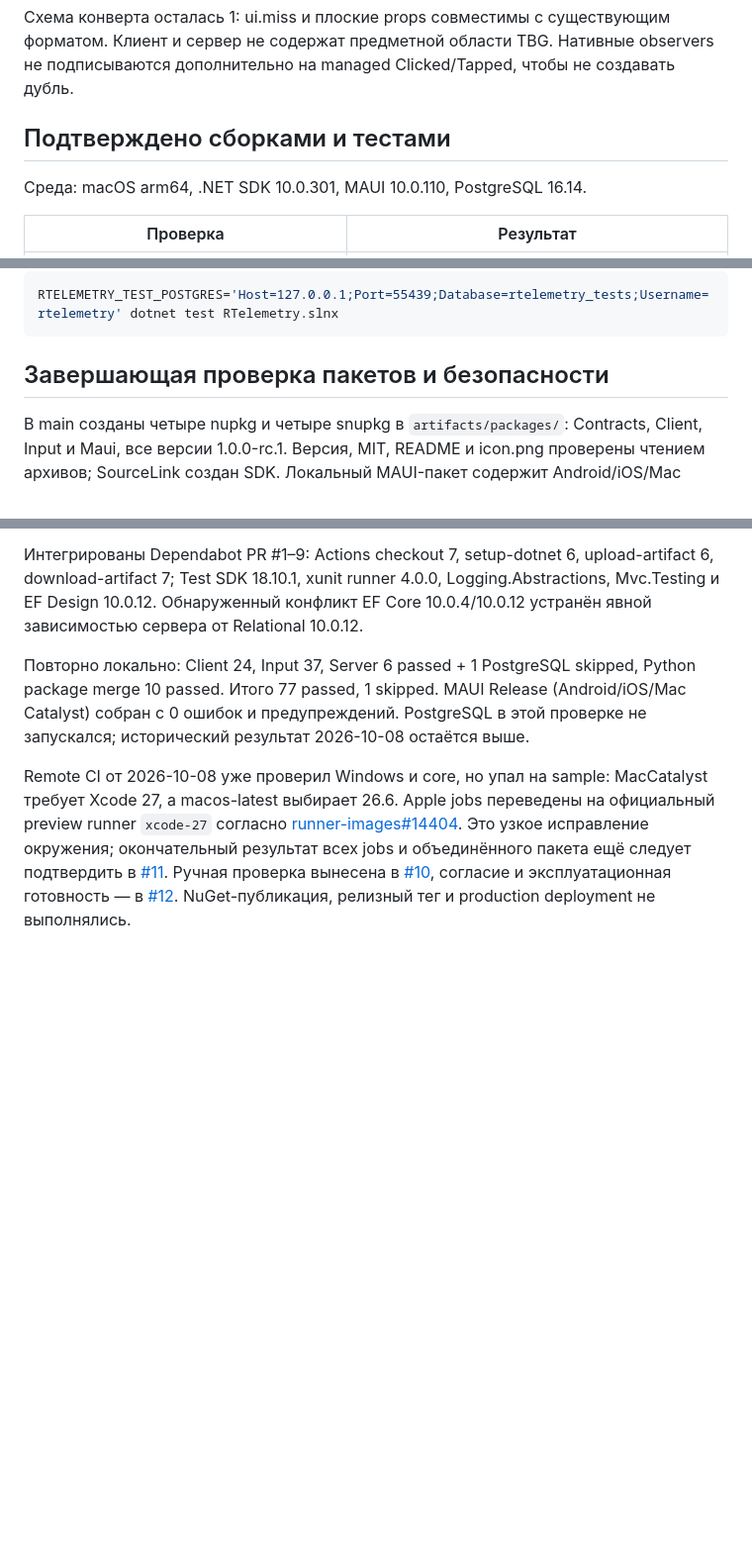
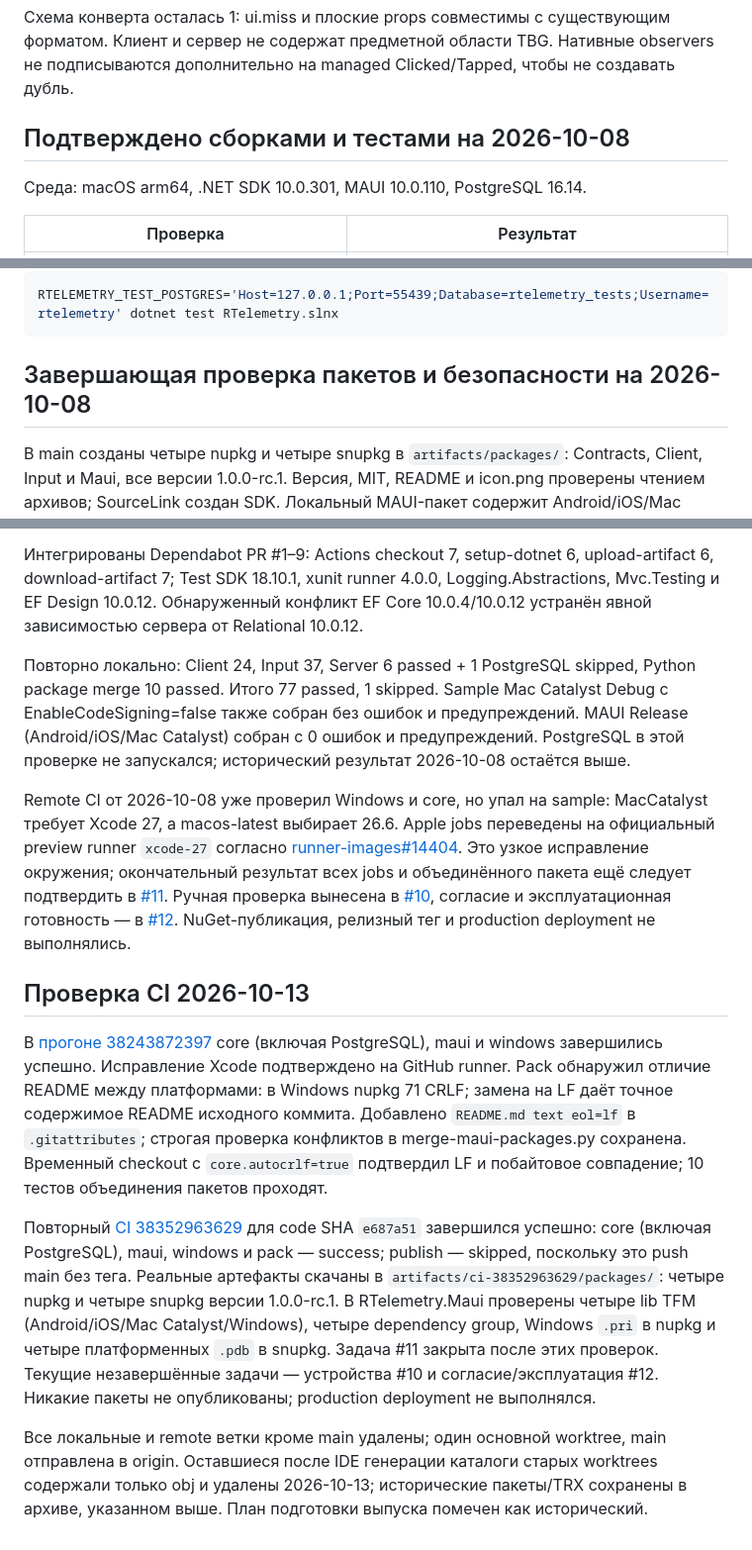
Before and after one commit to RelaxerR/RTelemetry, a Markdown page: docs/development/release-1.0.md, 3 parts joined by grey strips. Shown at 99% size. Rendered like a GitHub page; blank space fills up the shorter version.

Commit message:
docs: зафиксировать зелёный CI и завершение уборки репозитория

````diff
--- a/docs/development/release-1.0.md
+++ b/docs/development/release-1.0.md
@@ -20,7 +20,7 @@
 Клиент и сервер не содержат предметной области TBG. Нативные observers не подписываются
 дополнительно на managed Clicked/Tapped, чтобы не создавать дубль.
 
-## Подтверждено сборками и тестами
+## Подтверждено сборками и тестами на 2026-10-08
 
 Среда: macOS arm64, .NET SDK 10.0.301, MAUI 10.0.110, PostgreSQL 16.14.
 
@@ -48,7 +48,7 @@ PostgreSQL проверялся на отдельной временной ба
 RTELEMETRY_TEST_POSTGRES='Host=127.0.0.1;Port=55439;Database=rtelemetry_tests;Username=rtelemetry' dotnet test RTelemetry.slnx
 ```
 
-## Завершающая проверка пакетов и безопасности
+## Завершающая проверка пакетов и безопасности на 2026-10-08
 
 В main созданы четыре nupkg и четыре snupkg в `artifacts/packages/`:
 Contracts, Client, Input и Maui, все версии 1.0.0-rc.1. Версия, MIT, README и
@@ -179,7 +179,8 @@ Logging.Abstractions, Mvc.Testing и EF Design 10.0.12. Обнаруженный
 EF Core 10.0.4/10.0.12 устранён явной зависимостью сервера от Relational 10.0.12.
 
 Повторно локально: Client 24, Input 37, Server 6 passed + 1 PostgreSQL skipped,
-Python package merge 10 passed. Итого 77 passed, 1 skipped. MAUI Release
+Python package merge 10 passed. Итого 77 passed, 1 skipped. Sample Mac Catalyst
+Debug с EnableCodeSigning=false также собран без ошибок и предупреждений. MAUI Release
 (Android/iOS/Mac Catalyst) собран с 0 ошибок и предупреждений. PostgreSQL в этой
 проверке не запускался; исторический результат 2026-10-08 остаётся выше.
 
@@ -192,3 +193,30 @@ MacCatalyst требует Xcode 27, а macos-latest выбирает 26.6. Appl
 Ручная проверка вынесена в [#10](https://github.com/RelaxerR/RTelemetry/issues/10),
 согласие и эксплуатационная готовность — в [#12](https://github.com/RelaxerR/RTelemetry/issues/12).
 NuGet-публикация, релизный тег и production deployment не выполнялись.
+
+
+## Проверка CI 2026-10-13
+
+В [прогоне 38243872397](https://github.com/RelaxerR/RTelemetry/actions/runs/38243872397)
+core (включая PostgreSQL), maui и windows завершились успешно. Исправление Xcode
+подтверждено на GitHub runner. Pack обнаружил отличие README между платформами:
+в Windows nupkg 71 CRLF; замена на LF даёт точное содержимое README исходного коммита.
+Добавлено `README.md text eol=lf` в `.gitattributes`; строгая проверка конфликтов
+в merge-maui-packages.py сохранена. Временный checkout с `core.autocrlf=true`
+подтвердил LF и побайтовое совпадение; 10 тестов объединения пакетов проходят.
+
+
+Повторный [CI 38352963629](https://github.com/RelaxerR/RTelemetry/actions/runs/38352963629)
+для code SHA `e687a51` завершился успешно: core (включая PostgreSQL), maui,
+windows и pack — success; publish — skipped, поскольку это push main без тега.
+Реальные артефакты скачаны в `artifacts/ci-38352963629/packages/`: четыре nupkg
+и четыре snupkg версии 1.0.0-rc.1. В RTelemetry.Maui проверены четыре lib TFM
+(Android/iOS/Mac Catalyst/Windows), четыре dependency group, Windows `.pri` в
+nupkg и четыре платформенных `.pdb` в snupkg. Задача #11 закрыта после этих проверок.
+Текущие незавершённые задачи — устройства #10 и согласие/эксплуатация #12.
+Никакие пакеты не опубликованы; production deployment не выполнялся.
+
+Все локальные и remote ветки кроме main удалены; один основной worktree,
+main отправлена в origin. Оставшиеся после IDE генерации каталоги старых worktrees
+содержали только obj и удалены 2026-10-13; исторические пакеты/TRX сохранены в архиве,
+указанном выше. План подготовки выпуска помечен как исторический.
````
Also changed, not shown: other parts of docs/development/release-1.0.md (+2 -2 lines), docs/AI_MEMORY.md (+6 -3 lines), docs/development/plan-1.0.md (+4 -1 lines).
